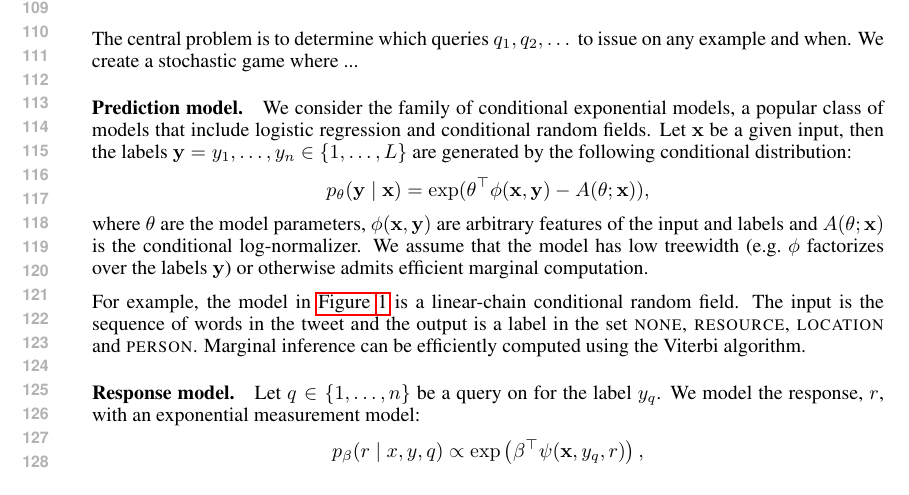
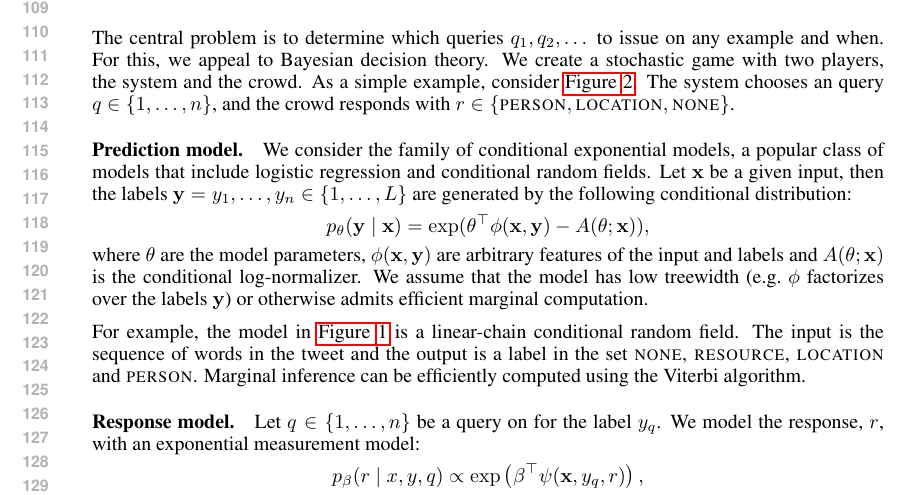
Before and after one commit to lense-project/lense-base, a LaTeX paper (doc/nips2015/paper.tex, which reads doc/nips2015/model.tex): part of page 3 of 13, cut so that both start at the same text. Compiled offline with pdfLaTeX.

Commit message:
model bits

```diff
--- a/doc/nips2015/model.tex
+++ b/doc/nips2015/model.tex
@@ -2,7 +2,11 @@
 \label{sec:model}
 
 The central problem is to determine which queries $q_1, q_2, \dots$ to issue on
-any example and when.  We create a stochastic game where ...
+any example and when.  For this, we appeal to Bayesian decision theory.
+We create a stochastic game with two players, the system and the crowd.
+As a simple example, consider \figureref{piano-roll}.
+The system chooses an query $q \in \{1, \dots, n\}$,
+and the crowd responds with $r \in \{ \scper{}, \scloc{}, \scnone{} \}$.
 
 %In this section, we describe how we model output predictions and query responses.
 % A general model family - conditional exponential models
```
